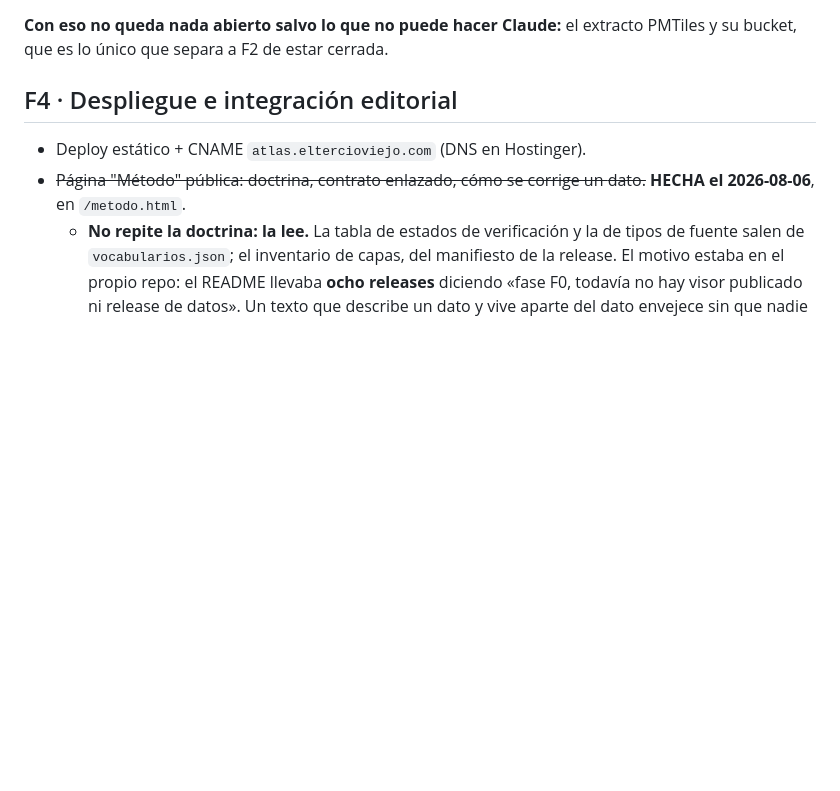
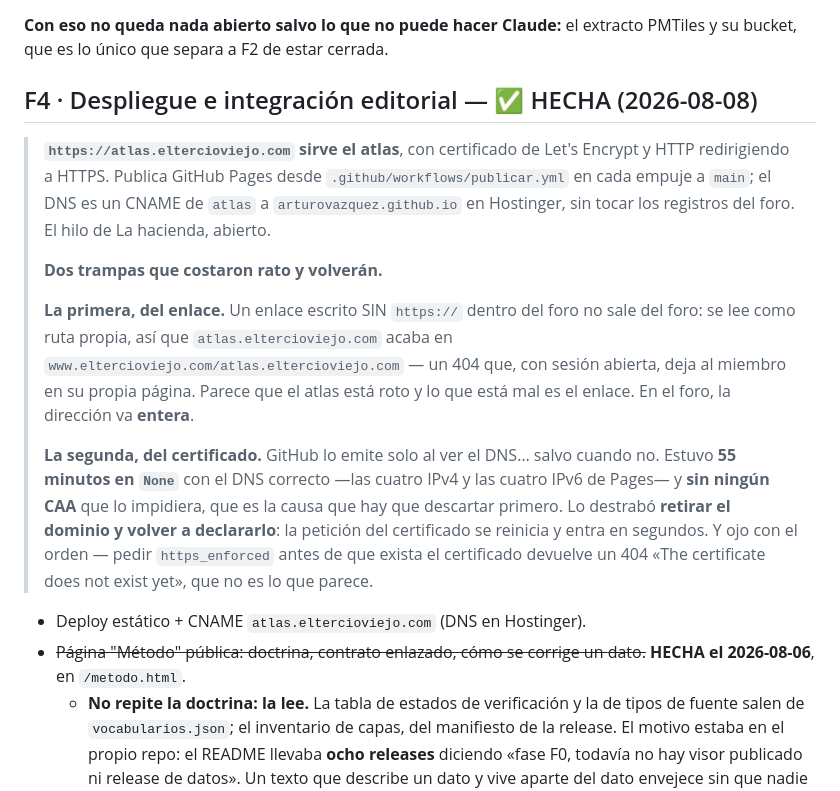
Before and after one commit to ArturoVazquez/atlas-estrategico-espana, a Markdown page: PLAN.md, the part around the change. GitHub-like rendering; blank space fills up the shorter version.

Commit message:
F4 cerrada: el atlas se sirve en su dominio, con certificado
https://atlas.eltercioviejo.com, Let's Encrypt, HTTP redirigiendo a
HTTPS, publicado por Pages en cada empuje. El DNS es un CNAME de `atlas`
en Hostinger, sin rozar los registros del foro.

Quedan escritas las dos trampas. Un enlace sin `https://` dentro del foro
no sale del foro: se lee como ruta propia y acaba en un 404 que, con
sesión abierta, deja al miembro en su perfil — parece el atlas roto y es
el enlace. Y el certificado estuvo 55 minutos sin emitirse con el DNS
correcto y sin ningún CAA que lo impidiera; lo destrabó retirar el
dominio y volver a declararlo.

Co-Authored-By: Claude Opus 5 (1M context) <noreply@anthropic.com>

```diff
--- a/PLAN.md
+++ b/PLAN.md
@@ -215,7 +215,29 @@ se descarta con motivo y en su lugar entra `minerales-derechos`.
 **Con eso no queda nada abierto salvo lo que no puede hacer Claude:** el
 extracto PMTiles y su bucket, que es lo único que separa a F2 de estar cerrada.
 
-## F4 · Despliegue e integración editorial
+## F4 · Despliegue e integración editorial — ✅ HECHA (2026-08-08)
+
+> **`https://atlas.eltercioviejo.com` sirve el atlas**, con certificado de Let's
+> Encrypt y HTTP redirigiendo a HTTPS. Publica GitHub Pages desde
+> `.github/workflows/publicar.yml` en cada empuje a `main`; el DNS es un CNAME de
+> `atlas` a `arturovazquez.github.io` en Hostinger, sin tocar los registros del
+> foro. El hilo de La hacienda, abierto.
+>
+> **Dos trampas que costaron rato y volverán.**
+>
+> **La primera, del enlace.** Un enlace escrito SIN `https://` dentro del foro no
+> sale del foro: se lee como ruta propia, así que `atlas.eltercioviejo.com` acaba
+> en `www.eltercioviejo.com/atlas.eltercioviejo.com` — un 404 que, con sesión
+> abierta, deja al miembro en su propia página. Parece que el atlas está roto y
+> lo que está mal es el enlace. En el foro, la dirección va **entera**.
+>
+> **La segunda, del certificado.** GitHub lo emite solo al ver el DNS… salvo
+> cuando no. Estuvo **55 minutos en `None`** con el DNS correcto —las cuatro IPv4
+> y las cuatro IPv6 de Pages— y **sin ningún CAA** que lo impidiera, que es la
+> causa que hay que descartar primero. Lo destrabó **retirar el dominio y volver
+> a declararlo**: la petición del certificado se reinicia y entra en segundos. Y
+> ojo con el orden — pedir `https_enforced` antes de que exista el certificado
+> devuelve un 404 «The certificate does not exist yet», que no es lo que parece.
 
 - Deploy estático + CNAME `atlas.eltercioviejo.com` (DNS en Hostinger).
 - ~~Página "Método" pública: doctrina, contrato enlazado, cómo se corrige un
```
